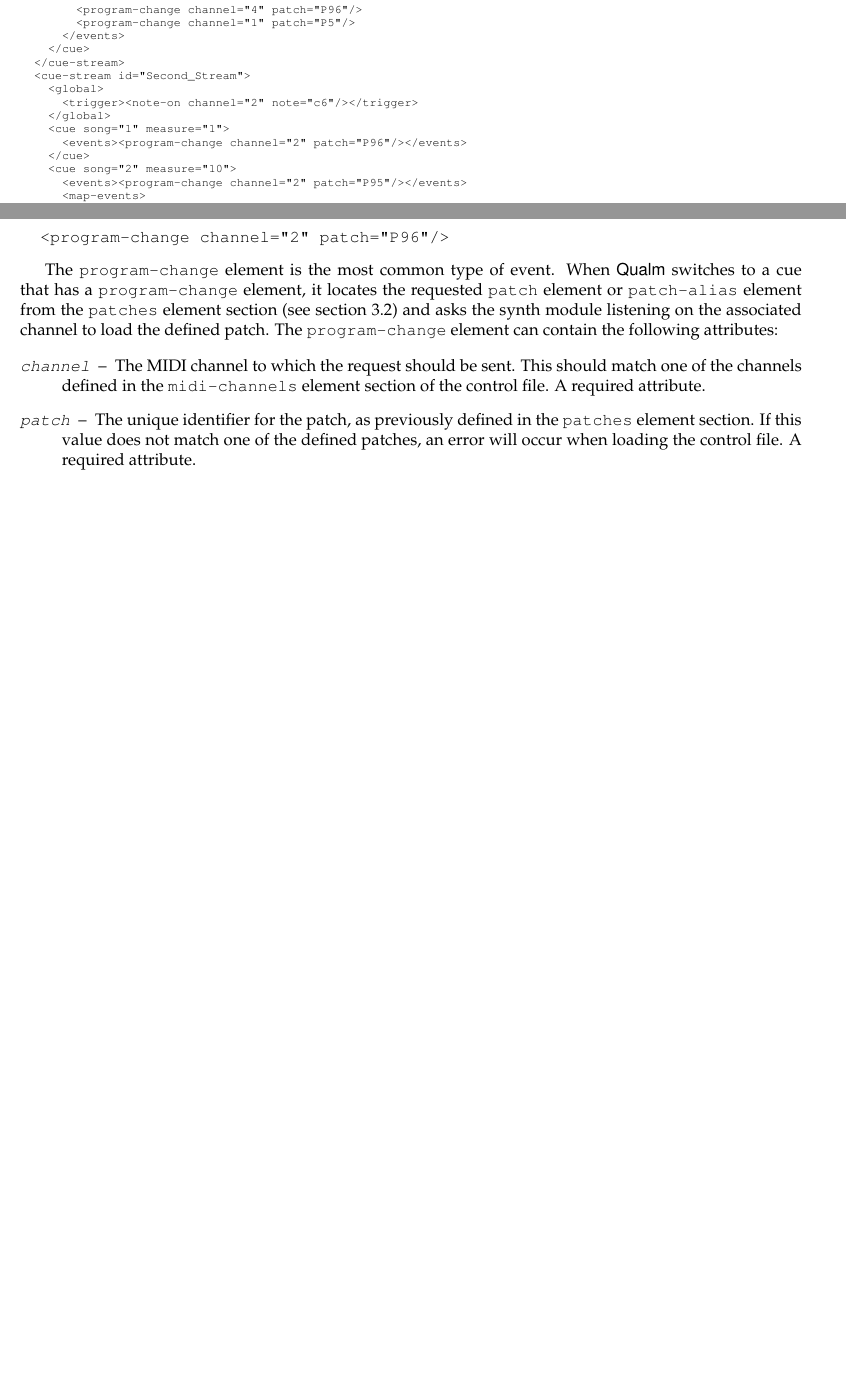
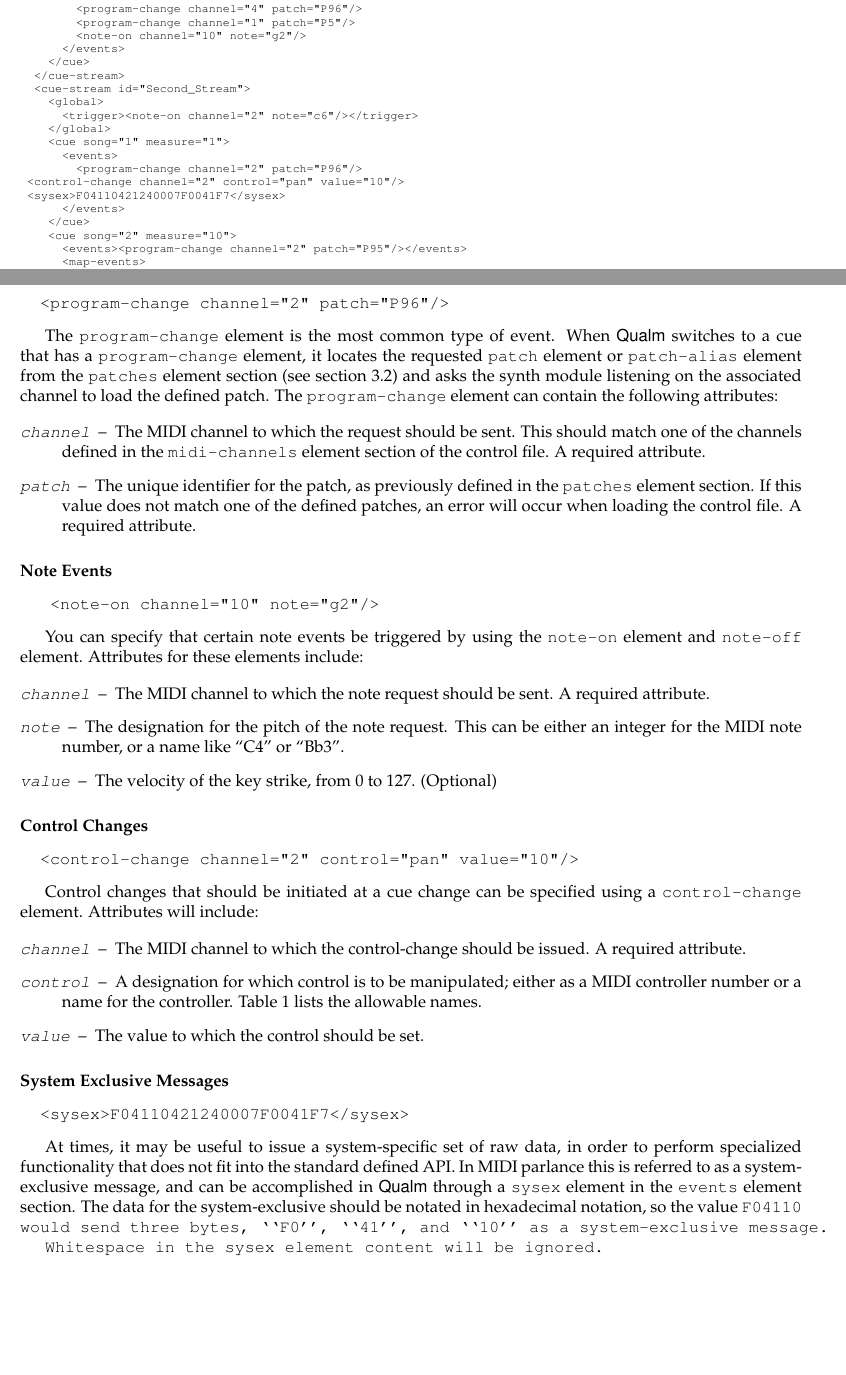
Before and after one commit to portnoyslp/qualm, a LaTeX document (doc/manual.tex): two parts of pages 4 and 6 of 11 before the commit and two parts of pages 4 and 6 of 12 after it, joined at a grey line, cut so that both start at the same text, the shorter picture padded with empty space. Compiled offline with pdfLaTeX; a LaTeX package or settings file that is missing is left out.

Commit message:
Added better whitespace handling in sysex elements.  Added documentation for the new MIDI events.  Bumped version number to 0.8.

```diff
--- a/doc/manual.tex
+++ b/doc/manual.tex
@@ -204,6 +204,7 @@ events that will trigger the next cue in the sequence.
       <events>
         <program-change channel="4" patch="P96"/>
         <program-change channel="1" patch="P5"/>
+        <note-on channel="10" note="g2"/>
       </events>
     </cue>
   </cue-stream>
@@ -212,7 +213,11 @@ events that will trigger the next cue in the sequence.
       <trigger><note-on channel="2" note="c6"/></trigger>
     </global>
     <cue song="1" measure="1">
-      <events><program-change channel="2" patch="P96"/></events>
+      <events>
+        <program-change channel="2" patch="P96"/>
+	<control-change channel="2" control="pan" value="10"/>
+	<sysex>F04110421240007F0041F7</sysex>
+      </events>
     </cue>
     <cue song="2" measure="10">
       <events><program-change channel="2" patch="P95"/></events>
@@ -415,6 +420,67 @@ in the \elt{patches} section.  If this value does not match one of the
 defined patches, an error will occur when loading the control file.  A
 required attribute.
 \end{description}
+
+\paragraph{Note Events}
+\label{par:note-events}
+
+\begin{verbatim}
+   <note-on channel="10" note="g2"/>
+\end{verbatim}
+
+You can specify that certain note events be triggered by using the
+\elt{note-on} and \elt{note-off}.  Attributes for these elements
+include:
+
+\begin{description}
+\item[channel] The MIDI channel to which the note request should be
+  sent.  A required attribute.
+
+\item[note] The designation for the pitch of the note request.  This
+  can be either an integer for the MIDI note number, or a name like
+  ``C4'' or ``Bb3''.
+
+\item[value] The velocity of the key strike, from 0 to 127.  (Optional)
+\end{description}
+
+\paragraph{Control Changes}
+\label{par:control-change-events}
+
+\begin{verbatim}
+  <control-change channel="2" control="pan" value="10"/>
+\end{verbatim}
+
+Control changes that should be initiated at a cue change can be
+specified using a \elt{control-change}.  Attributes will include:
+
+\begin{description}
+\item[channel] The MIDI channel to which the control-change should be
+  issued.  A required attribute.
+
+\item[control] A designation for which control is to be manipulated;
+  either as a MIDI controller number or a name for the controller.
+  Table~\ref{tbl:controller-names} lists the allowable names.
+
+\item[value] The value to which the control should be set.
+\end{description}
+
+\paragraph{System Exclusive Messages}
+\label{par:sysex-events}
+
+\begin{verbatim}
+  <sysex>F04110421240007F0041F7</sysex>
+\end{verbatim}
+
+At times, it may be useful to issue a system-specific set of raw data,
+in order to perform specialized functionality that does not fit into
+the standard defined API.  In MIDI parlance this is referred to as a
+system-exclusive message, and can be accomplished in \q through a
+\elt{sysex} in the \elt{events} section.  The data for the
+system-exclusive should be notated in hexadecimal notation, so the
+value \tt{F04110} would send three bytes, ``F0'', ``41'', and ``10''
+as a system-exclusive message.
+
+Whitespace in the \elt{sysex} content will be ignored.
 
 \paragraph{Advancing Streams}
 \label{par:advancing-streams}
```
Also changed, not shown: 4 other files.
